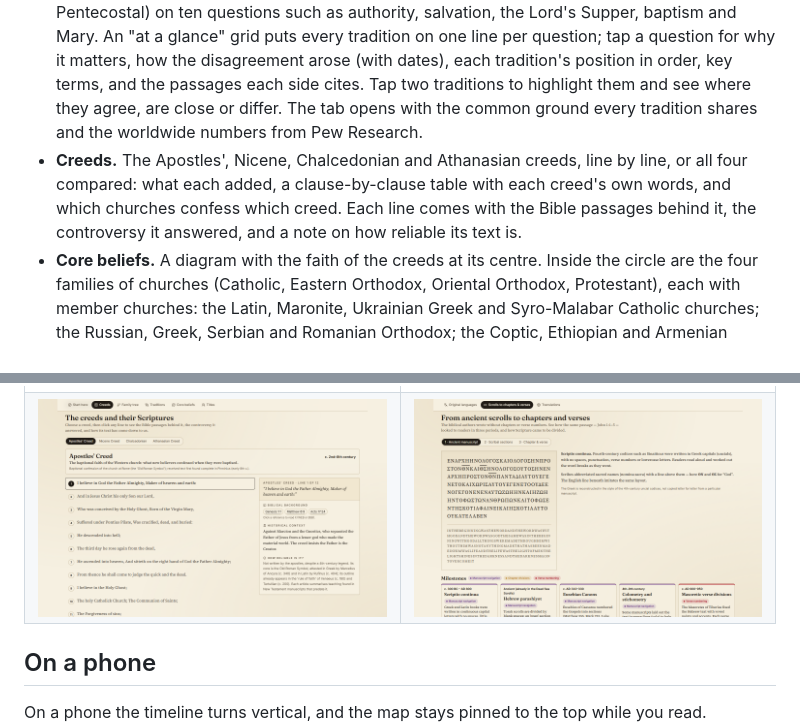
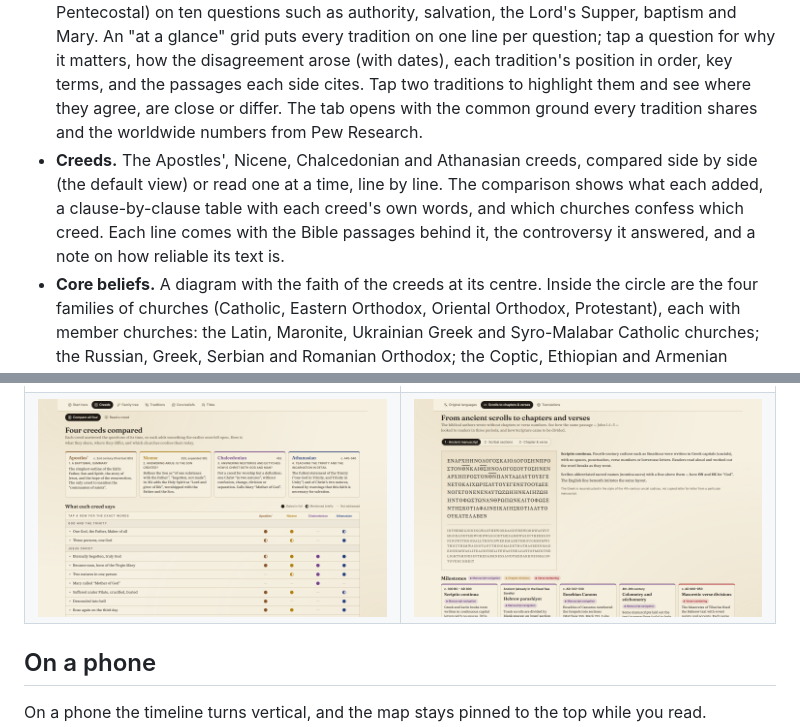
Before and after one commit to work-kelv/the-canon-ball, a Markdown page: README.md, 2 parts joined by grey strips. Drawn GitHub-style; pictures changed too: docs/screenshots/history-creeds.png.

```diff
--- a/README.md
+++ b/README.md
@@ -91,7 +91,7 @@ The Church History page works like a short course: six tabs in learning order, w
 - **Start here.** Church history simply told, in six steps (one church; agreeing on the creeds; the first splits; the Reformation; different churches, one core faith; who's who), each with a key idea, simple definitions, and a button to the tab that goes deeper.
 - **Family tree.** Thirteen traditions on one timeline, from Pentecost to the non-denominational churches. Click a branch to see what it shares with all Christians, what is distinctive to it, and which traditions grew from it.
 - **Traditions.** Seven traditions (Catholic, Orthodox, Lutheran, Anglican, Reformed, Baptist, Pentecostal) on ten questions such as authority, salvation, the Lord's Supper, baptism and Mary. An "at a glance" grid puts every tradition on one line per question; tap a question for why it matters, how the disagreement arose (with dates), each tradition's position in order, key terms, and the passages each side cites. Tap two traditions to highlight them and see where they agree, are close or differ. The tab opens with the common ground every tradition shares and the worldwide numbers from Pew Research.
-- **Creeds.** The Apostles', Nicene, Chalcedonian and Athanasian creeds, line by line, or all four compared: what each added, a clause-by-clause table with each creed's own words, and which churches confess which creed. Each line comes with the Bible passages behind it, the controversy it answered, and a note on how reliable its text is.
+- **Creeds.** The Apostles', Nicene, Chalcedonian and Athanasian creeds, compared side by side (the default view) or read one at a time, line by line. The comparison shows what each added, a clause-by-clause table with each creed's own words, and which churches confess which creed. Each line comes with the Bible passages behind it, the controversy it answered, and a note on how reliable its text is.
 - **Core beliefs.** A diagram with the faith of the creeds at its centre. Inside the circle are the four families of churches (Catholic, Eastern Orthodox, Oriental Orthodox, Protestant), each with member churches: the Latin, Maronite, Ukrainian Greek and Syro-Malabar Catholic churches; the Russian, Greek, Serbian and Romanian Orthodox; the Coptic, Ethiopian and Armenian churches; and the Lutheran, Reformed, Anglican, Methodist, Baptist, Pentecostal, Anabaptist and Adventist families (with Grace Communion). Movements whose teaching differs sit beyond the circle, farther out the more of five core beliefs they set aside. A creed lens shows who confesses the Apostles', Nicene, Chalcedonian or Athanasian Creed. Below it, a detailed table compares six benchmarks across historic orthodoxy, 4th-century Arianism, Jehovah's Witnesses, Latter-day Saints, Oneness Pentecostalism and Christian Science.
 - **Titles.** Who's who from pope to pastor: a ladder of titles for each of the four families used on Core beliefs (Catholic, Eastern Orthodox, Oriental Orthodox, and Protestant with its Anglican, Lutheran, Presbyterian, Methodist and Baptist/Pentecostal branches), and a card for each title (its original-language meaning, where it is used, Scripture, and sources such as the Code of Canon Law, the Catechism, the Rule of St Benedict and Crockford's Clerical Directory).
 
```
Also changed, not shown: 4 other files.
